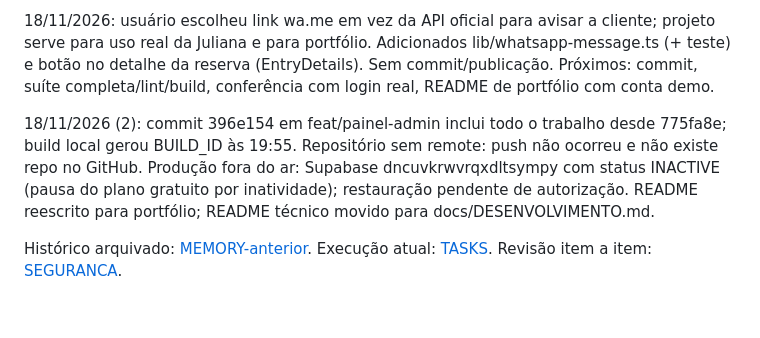
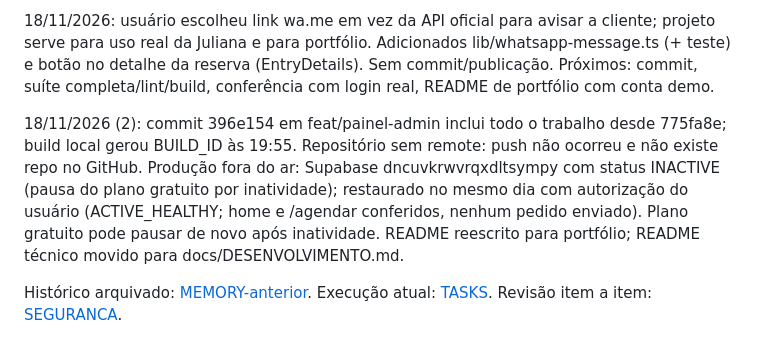
Before and after one commit to duartedaniel92/beauty-day-juliana, a Markdown page: docs/MEMORY.md, the part around the change. Drawn GitHub-style; blank space fills up the shorter version.

```diff
--- a/docs/MEMORY.md
+++ b/docs/MEMORY.md
@@ -24,7 +24,7 @@ Próximo passo: conferir editor, upload e refresh com login real quando a propri
 
 18/11/2026: usuário escolheu link wa.me em vez da API oficial para avisar a cliente; projeto serve para uso real da Juliana e para portfólio. Adicionados lib/whatsapp-message.ts (+ teste) e botão no detalhe da reserva (EntryDetails). Sem commit/publicação. Próximos: commit, suíte completa/lint/build, conferência com login real, README de portfólio com conta demo.
 
-18/11/2026 (2): commit 396e154 em feat/painel-admin inclui todo o trabalho desde 775fa8e; build local gerou BUILD_ID às 19:55. Repositório sem remote: push não ocorreu e não existe repo no GitHub. Produção fora do ar: Supabase dncuvkrwvrqxdltsympy com status INACTIVE (pausa do plano gratuito por inatividade); restauração pendente de autorização. README reescrito para portfólio; README técnico movido para docs/DESENVOLVIMENTO.md.
+18/11/2026 (2): commit 396e154 em feat/painel-admin inclui todo o trabalho desde 775fa8e; build local gerou BUILD_ID às 19:55. Repositório sem remote: push não ocorreu e não existe repo no GitHub. Produção fora do ar: Supabase dncuvkrwvrqxdltsympy com status INACTIVE (pausa do plano gratuito por inatividade); restaurado no mesmo dia com autorização do usuário (ACTIVE_HEALTHY; home e /agendar conferidos, nenhum pedido enviado). Plano gratuito pode pausar de novo após inatividade. README reescrito para portfólio; README técnico movido para docs/DESENVOLVIMENTO.md.
 
 Histórico arquivado: [MEMORY-anterior](reviews/2026-10-07-finalizacao/MEMORY-anterior.md). Execução atual: [TASKS](TASKS.md). Revisão item a item: [SEGURANCA](reviews/2026-10-07-finalizacao/SEGURANCA.md).
 
```
Also changed, not shown: README.md (+8 -0 lines), docs/TASKS.md (+2 -2 lines), docs/images/agendar-1-servicos.png (added), docs/images/agendar-2-horarios.png (added), docs/images/agendar-3-dados.png (added), docs/images/home-desktop.jpg, 3 other files.
